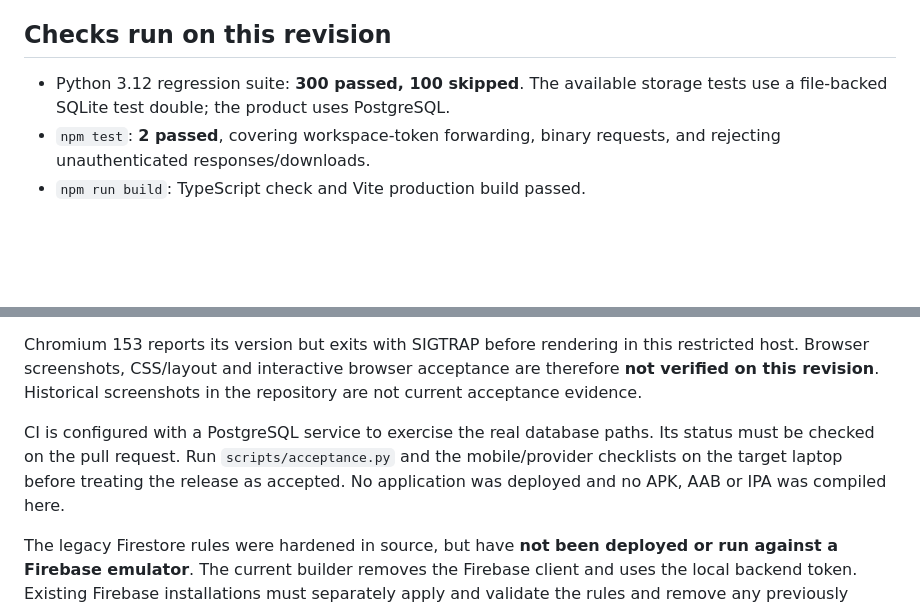
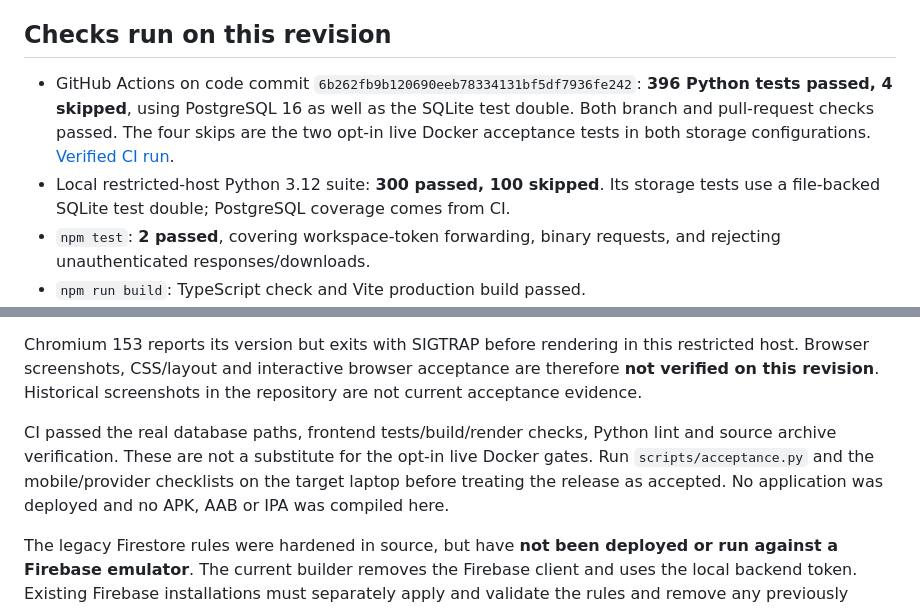
Before and after one commit to pradeep232003/LocalFoundary, a Markdown page: VALIDATION.md, 2 parts joined by grey strips. GitHub-like rendering; blank space fills up the shorter version.

Commit message:
Record successful PostgreSQL CI validation

```diff
--- a/VALIDATION.md
+++ b/VALIDATION.md
@@ -6,8 +6,13 @@ The earlier release's validation totals are not evidence for this rewrite.
 
 ## Checks run on this revision
 
-- Python 3.12 regression suite: **300 passed, 100 skipped**. The available storage
-  tests use a file-backed SQLite test double; the product uses PostgreSQL.
+- GitHub Actions on code commit `6b262fb9b120690eeb78334131bf5df7936fe242`:
+  **396 Python tests passed, 4 skipped**, using PostgreSQL 16 as well as the
+  SQLite test double. Both branch and pull-request checks passed. The four skips
+  are the two opt-in live Docker acceptance tests in both storage configurations.
+  [Verified CI run](https://github.com/pradeep232003/LocalFoundary/actions/runs/36548423394).
+- Local restricted-host Python 3.12 suite: **300 passed, 100 skipped**. Its storage
+  tests use a file-backed SQLite test double; PostgreSQL coverage comes from CI.
 - `npm test`: **2 passed**, covering workspace-token forwarding, binary requests,
   and rejecting unauthenticated responses/downloads.
 - `npm run build`: TypeScript check and Vite production build passed.
@@ -40,10 +45,11 @@ restricted host. Browser screenshots, CSS/layout and interactive browser accepta
 are therefore **not verified on this revision**. Historical screenshots in the
 repository are not current acceptance evidence.
 
-CI is configured with a PostgreSQL service to exercise the real database paths.
-Its status must be checked on the pull request. Run `scripts/acceptance.py` and the
-mobile/provider checklists on the target laptop before treating the release as accepted.
-No application was deployed and no APK, AAB or IPA was compiled here.
+CI passed the real database paths, frontend tests/build/render checks, Python lint
+and source archive verification. These are not a substitute for the opt-in live
+Docker gates. Run `scripts/acceptance.py` and the mobile/provider checklists on the
+target laptop before treating the release as accepted. No application was deployed
+and no APK, AAB or IPA was compiled here.
 
 The legacy Firestore rules were hardened in source, but have **not been deployed or
 run against a Firebase emulator**. The current builder removes the Firebase client
```
